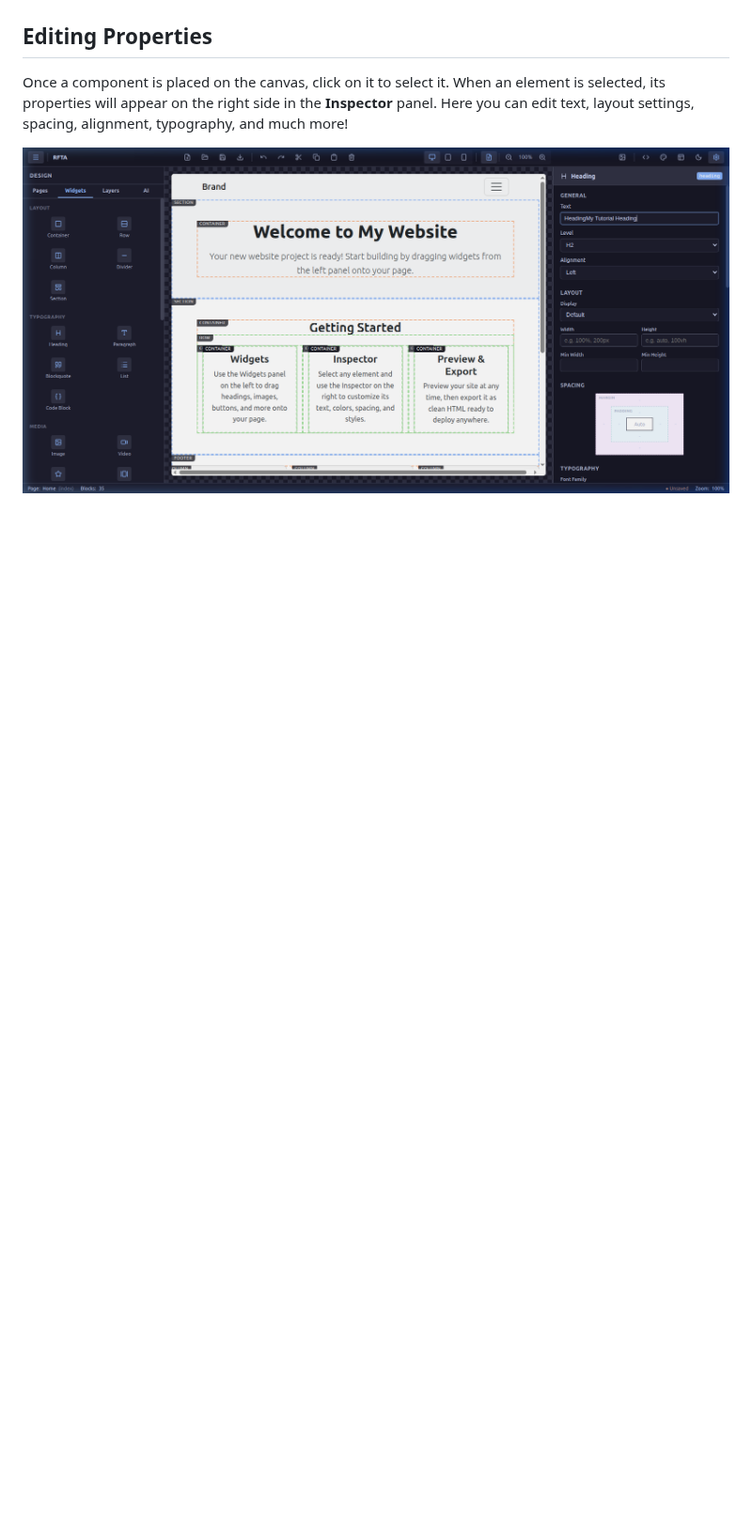
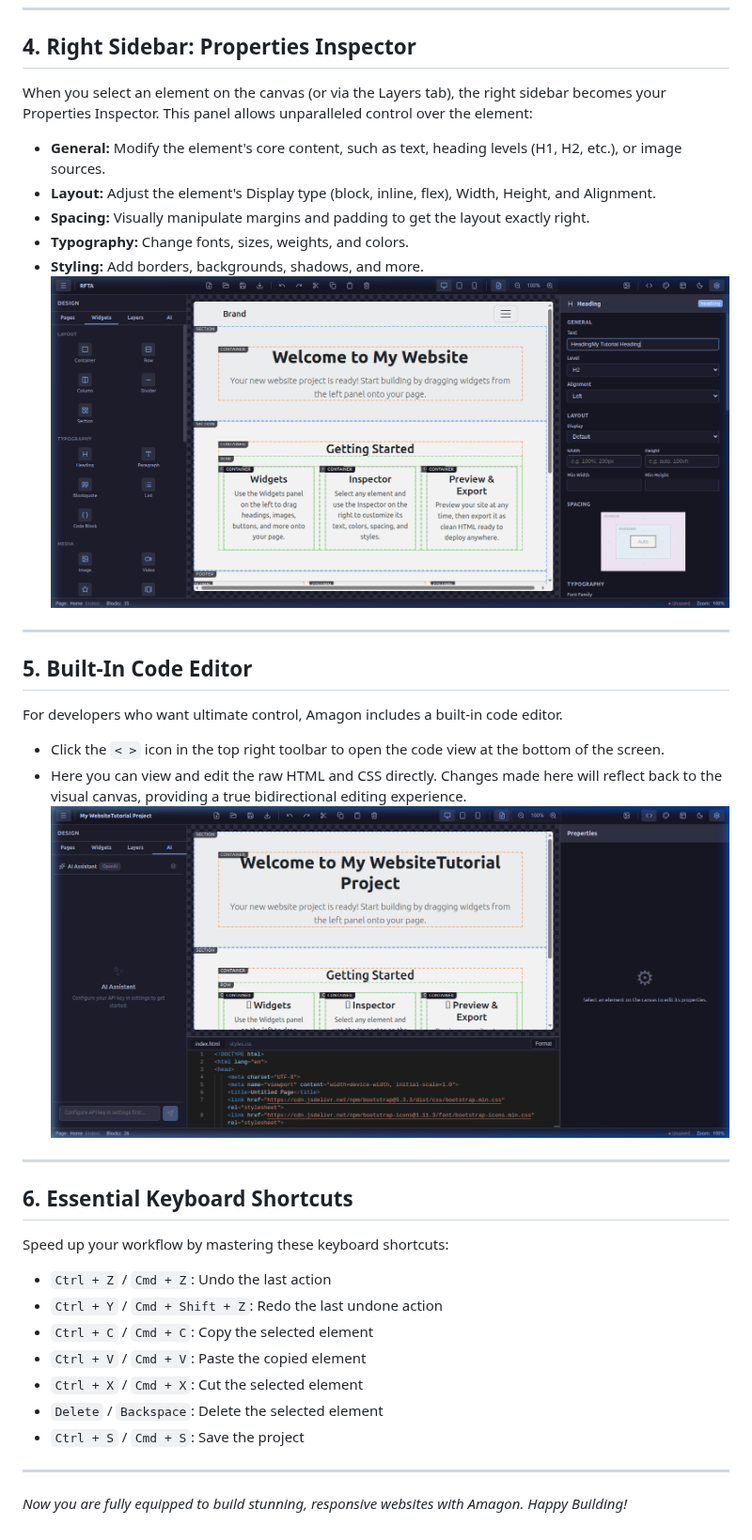
Before and after one commit to Shin-Aska/amagon-html-editor, a Markdown page: docs/tutorial/index.md, the part around one of its changes. Shown at 94% size. Drawn GitHub-style; pictures changed too: docs/tutorial/assets/code_editor.png (added); blank space fills up the shorter version.

```diff
--- a/docs/tutorial/index.md
+++ b/docs/tutorial/index.md
@@ -18,8 +47,36 @@ To add a new component to your page, open the **Widgets** tab on the left panel.
 ![Adding a Component](./assets/add_component.png)
 
-## Editing Properties
+---
 
-Once a component is placed on the canvas, click on it to select it. When an element is selected, its properties will appear on the right side in the **Inspector** panel.
-Here you can edit text, layout settings, spacing, alignment, typography, and much more!
+## 4. Right Sidebar: Properties Inspector
+When you select an element on the canvas (or via the Layers tab), the right sidebar becomes your Properties Inspector. This panel allows unparalleled control over the element:
+- **General:** Modify the element's core content, such as text, heading levels (H1, H2, etc.), or image sources.
+- **Layout:** Adjust the element's Display type (block, inline, flex), Width, Height, and Alignment.
+- **Spacing:** Visually manipulate margins and padding to get the layout exactly right.
+- **Typography:** Change fonts, sizes, weights, and colors.
+- **Styling:** Add borders, backgrounds, shadows, and more.
+![Editing Properties](./assets/edit_properties.png)
 
-![Editing Properties](./assets/edit_properties.png)
+---
+
+## 5. Built-In Code Editor
+For developers who want ultimate control, Amagon includes a built-in code editor.
+- Click the `< >` icon in the top right toolbar to open the code view at the bottom of the screen.
+- Here you can view and edit the raw HTML and CSS directly. Changes made here will reflect back to the visual canvas, providing a true bidirectional editing experience.
+![Code Editor](./assets/code_editor.png)
+
+---
+
+## 6. Essential Keyboard Shortcuts
+Speed up your workflow by mastering these keyboard shortcuts:
+- `Ctrl + Z` / `Cmd + Z`: Undo the last action
+- `Ctrl + Y` / `Cmd + Shift + Z`: Redo the last undone action
+- `Ctrl + C` / `Cmd + C`: Copy the selected element
+- `Ctrl + V` / `Cmd + V`: Paste the copied element
+- `Ctrl + X` / `Cmd + X`: Cut the selected element
+- `Delete` / `Backspace`: Delete the selected element
+- `Ctrl + S` / `Cmd + S`: Save the project
+
+---
+
+*Now you are fully equipped to build stunning, responsive websites with Amagon. Happy Building!*
```
Also changed, not shown: other parts of docs/tutorial/index.md (+39 -10 lines), docs/tutorial/assets/ai_tab.png (added), docs/tutorial/assets/layers_tab.png (added), docs/tutorial/assets/pages_tab.png (added), docs/tutorial/assets/widgets_tab.png (added).
